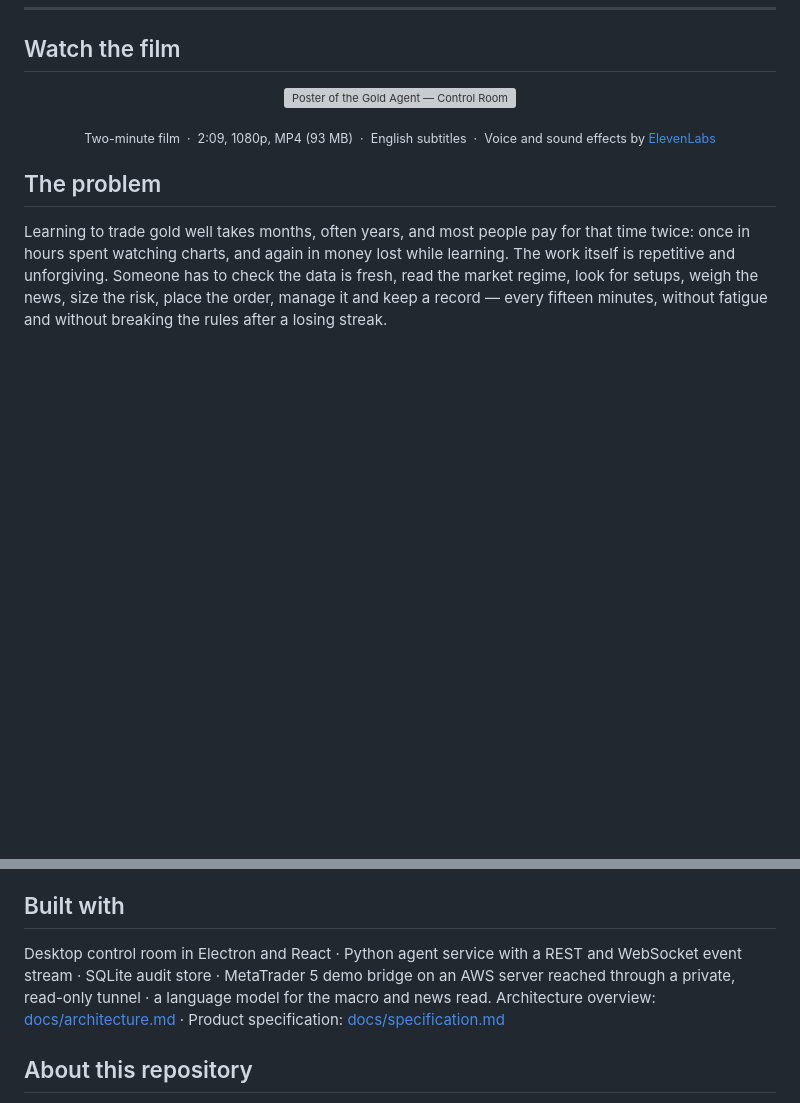
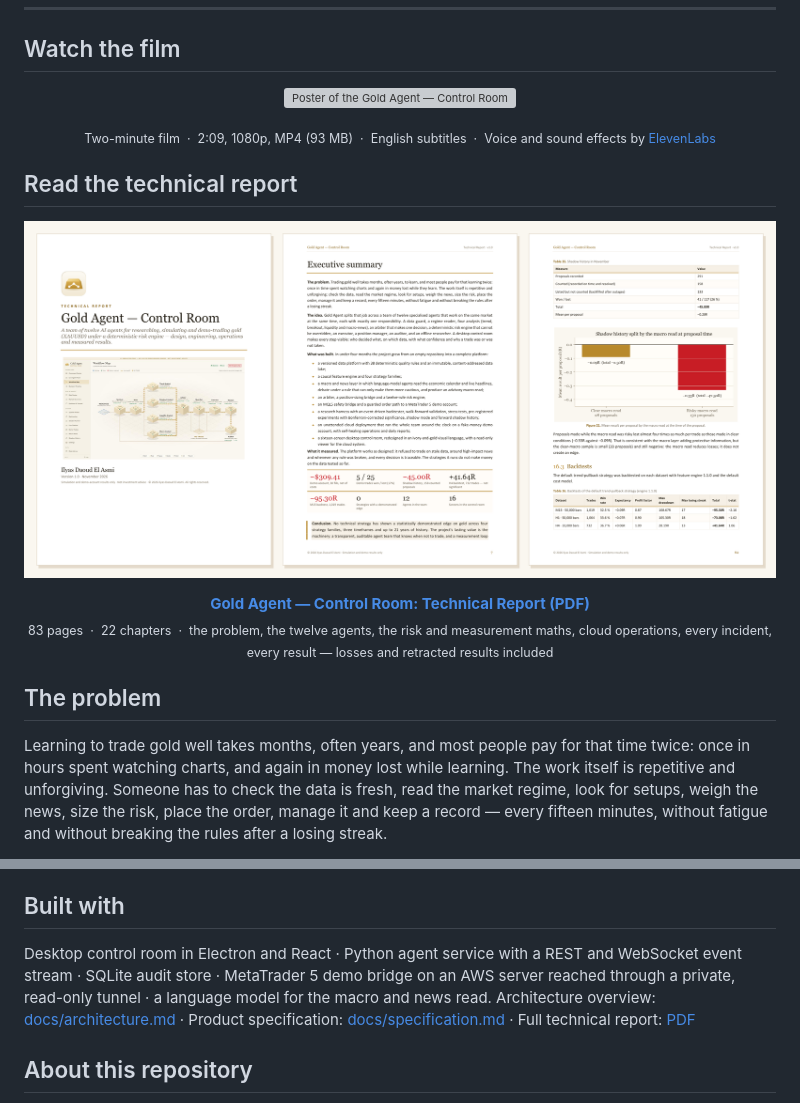
Before and after one commit to ilyasdaoudrma/gold-agent-control-room, a Markdown page: README.md, 2 parts joined by grey strips. Drawn GitHub-style; pictures changed too: media/report/report-preview.png (added); blank space fills up the shorter version; grey boxes are pictures that could not be loaded.

Commit message:
docs: add the technical report
An 83-page PDF covering the problem, the twelve agents, the risk and
measurement mathematics, cloud operations, incidents and every result,
with a preview and links from the README.

Co-Authored-By: Claude Opus 5.5 <noreply@anthropic.com>

```diff
--- a/README.md
+++ b/README.md
@@ -28,6 +28,19 @@
 
 <p align="center">
   <sub>Two-minute film &nbsp;·&nbsp; 2:09, 1080p, MP4 (93 MB) &nbsp;·&nbsp; English subtitles &nbsp;·&nbsp; Voice and sound effects by <a href="https://elevenlabs.io">ElevenLabs</a></sub>
+</p>
+
+## Read the technical report
+
+<p align="center">
+  <a href="report/Gold-Agent-Technical-Report.pdf">
+    <img src="media/report/report-preview.png" alt="Cover, executive summary and a results page of the Gold Agent technical report. Select it to open the PDF." width="900" />
+  </a>
+</p>
+
+<p align="center">
+  <b><a href="report/Gold-Agent-Technical-Report.pdf">Gold Agent — Control Room: Technical Report (PDF)</a></b><br/>
+  <sub>83 pages &nbsp;·&nbsp; 22 chapters &nbsp;·&nbsp; the problem, the twelve agents, the risk and measurement maths, cloud operations, every incident, every result — losses and retracted results included</sub>
 </p>
 
 ## The problem
@@ -132,7 +145,7 @@ The H4 backtest is the only positive result, and on historical data it is not ye
 
 ## Built with
 
-Desktop control room in Electron and React · Python agent service with a REST and WebSocket event stream · SQLite audit store · MetaTrader 5 demo bridge on an AWS server reached through a private, read-only tunnel · a language model for the macro and news read. Architecture overview: [docs/architecture.md](docs/architecture.md) · Product specification: [docs/specification.md](docs/specification.md)
+Desktop control room in Electron and React · Python agent service with a REST and WebSocket event stream · SQLite audit store · MetaTrader 5 demo bridge on an AWS server reached through a private, read-only tunnel · a language model for the macro and news read. Architecture overview: [docs/architecture.md](docs/architecture.md) · Product specification: [docs/specification.md](docs/specification.md) · Full technical report: [PDF](report/Gold-Agent-Technical-Report.pdf)
 
 ## About this repository
 
```
Also changed, not shown: 1 other file.
